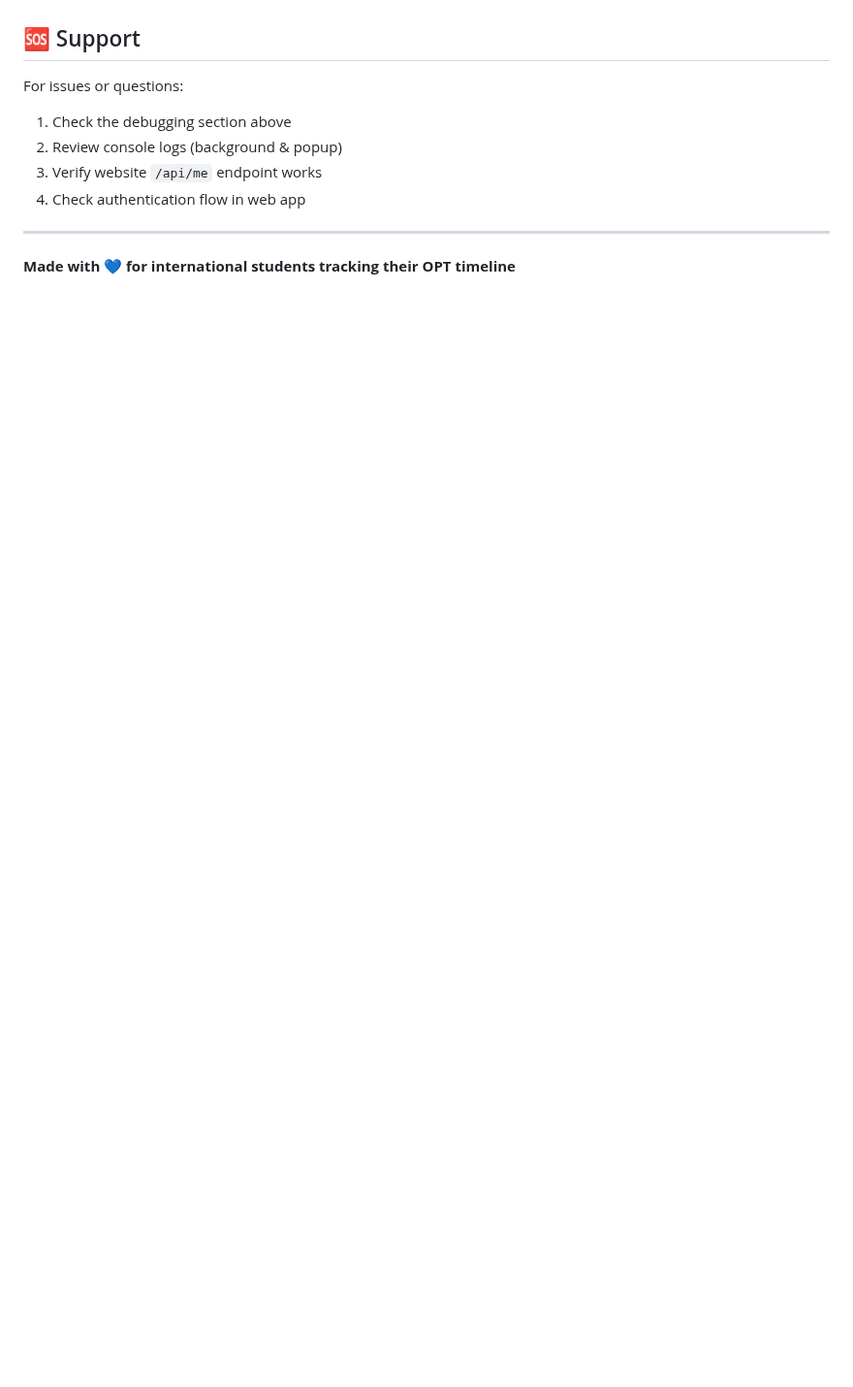
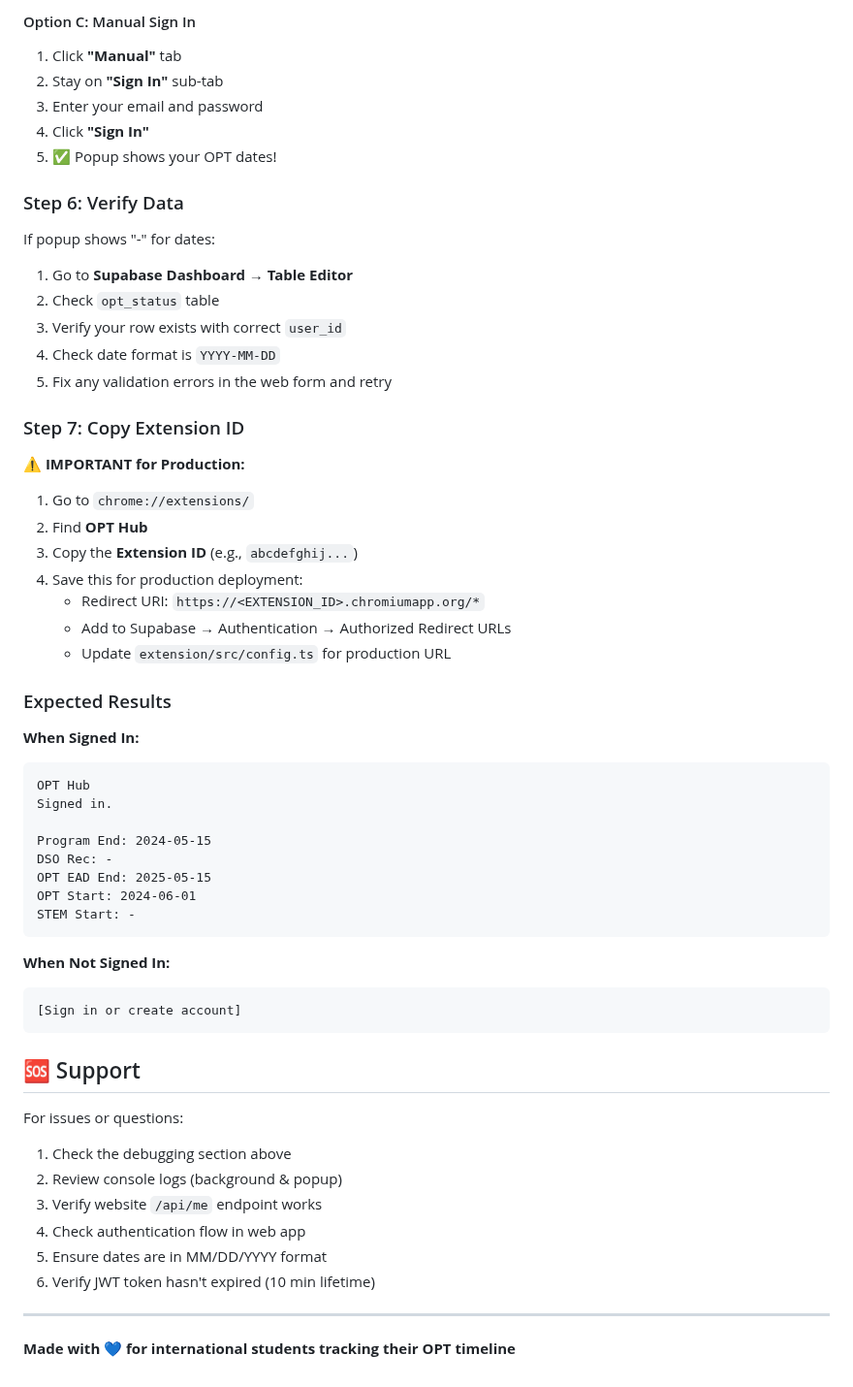
Before and after one commit to dikondaashish/TrackmyOPT, a Markdown page: extension/README.md, the part around one of its changes. Shown at 97% size. Drawn GitHub-style; blank space fills up the shorter version.

````diff
--- a/extension/README.md
+++ b/extension/README.md
@@ -217,3 +280,52 @@ The extension works with `localhost:3000` by default. To test:
+#### Option C: Manual Sign In
+
+1. Click **"Manual"** tab
+2. Stay on **"Sign In"** sub-tab
+3. Enter your email and password
+4. Click **"Sign In"**
+5. ✅ Popup shows your OPT dates!
+
+### Step 6: Verify Data
+
+If popup shows "-" for dates:
+
+1. Go to **Supabase Dashboard → Table Editor**
+2. Check `opt_status` table
+3. Verify your row exists with correct `user_id`
+4. Check date format is `YYYY-MM-DD`
+5. Fix any validation errors in the web form and retry
+
+### Step 7: Copy Extension ID
+
+⚠️ **IMPORTANT for Production:**
+
+1. Go to `chrome://extensions/`
+2. Find **OPT Hub**
+3. Copy the **Extension ID** (e.g., `abcdefghij...`)
+4. Save this for production deployment:
+   - Redirect URI: `https://<EXTENSION_ID>.chromiumapp.org/*`
+   - Add to Supabase → Authentication → Authorized Redirect URLs
+   - Update `extension/src/config.ts` for production URL
+
+### Expected Results
+
+**When Signed In:**
+```
+OPT Hub
+Signed in.
+
+Program End: 2024-05-15
+DSO Rec: -
+OPT EAD End: 2025-05-15
+OPT Start: 2024-06-01
+STEM Start: -
+```
+
+**When Not Signed In:**
+```
+[Sign in or create account]
+```
+
 ## 🆘 Support
 
 For issues or questions:
@@ -221,6 +333,8 @@ For issues or questions:
 2. Review console logs (background & popup)
 3. Verify website `/api/me` endpoint works
 4. Check authentication flow in web app
+5. Ensure dates are in MM/DD/YYYY format
+6. Verify JWT token hasn't expired (10 min lifetime)
 
 ---
 
````
Also changed, not shown: other parts of extension/README.md (+63 -0 lines).
